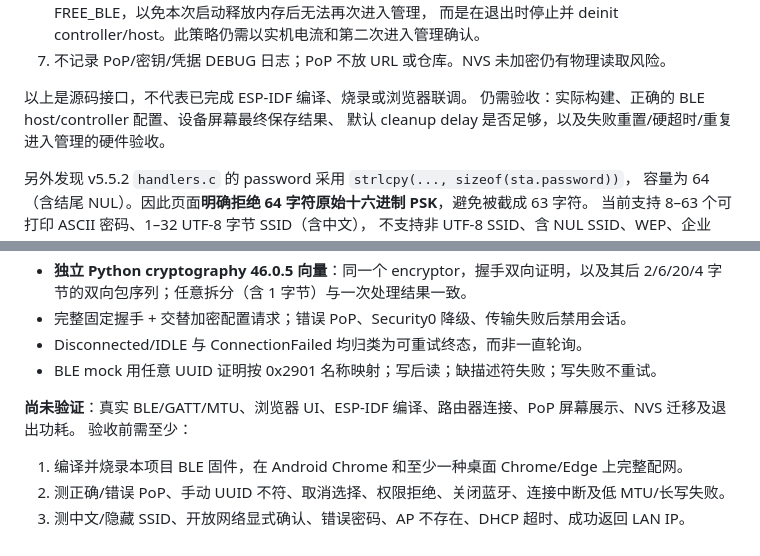
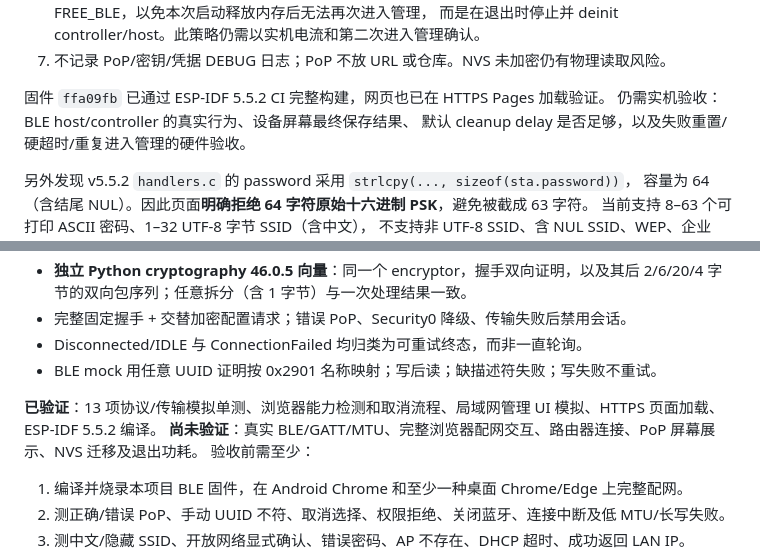
Before and after one commit to billxc/epaper-clock, a Markdown page: docs/README.md, 2 parts joined by grey strips. Drawn GitHub-style.

```diff
--- a/docs/README.md
+++ b/docs/README.md
@@ -162,8 +162,8 @@ Security1 首包约 41 字节、最大本页面凭据包约 105 字节，不能
    而是在退出时停止并 deinit controller/host。此策略仍需以实机电流和第二次进入管理确认。
 7. 不记录 PoP/密钥/凭据 DEBUG 日志；PoP 不放 URL 或仓库。NVS 未加密仍有物理读取风险。
 
-以上是源码接口，不代表已完成 ESP-IDF 编译、烧录或浏览器联调。
-仍需验收：实际构建、正确的 BLE host/controller 配置、设备屏幕最终保存结果、
+固件 `ffa09fb` 已通过 ESP-IDF 5.5.2 CI 完整构建，网页也已在 HTTPS Pages 加载验证。
+仍需实机验收：BLE host/controller 的真实行为、设备屏幕最终保存结果、
 默认 cleanup delay 是否足够，以及失败重置/硬超时/重复进入管理的硬件验收。
 
 另外发现 v5.5.2 `handlers.c` 的 password 采用 `strlcpy(..., sizeof(sta.password))`，
@@ -202,7 +202,8 @@ Security1 首包约 41 字节、最大本页面凭据包约 105 字节，不能
 - Disconnected/IDLE 与 ConnectionFailed 均归类为可重试终态，而非一直轮询。
 - BLE mock 用任意 UUID 证明按 0x2901 名称映射；写后读；缺描述符失败；写失败不重试。
 
-**尚未验证**：真实 BLE/GATT/MTU、浏览器 UI、ESP-IDF 编译、路由器连接、PoP 屏幕展示、NVS 迁移及退出功耗。
+**已验证**：13 项协议/传输模拟单测、浏览器能力检测和取消流程、局域网管理 UI 模拟、HTTPS 页面加载、ESP-IDF 5.5.2 编译。
+**尚未验证**：真实 BLE/GATT/MTU、完整浏览器配网交互、路由器连接、PoP 屏幕展示、NVS 迁移及退出功耗。
 验收前需至少：
 
 1. 编译并烧录本项目 BLE 固件，在 Android Chrome 和至少一种桌面 Chrome/Edge 上完整配网。
```
Also changed, not shown: README.md (+2 -1 lines).
